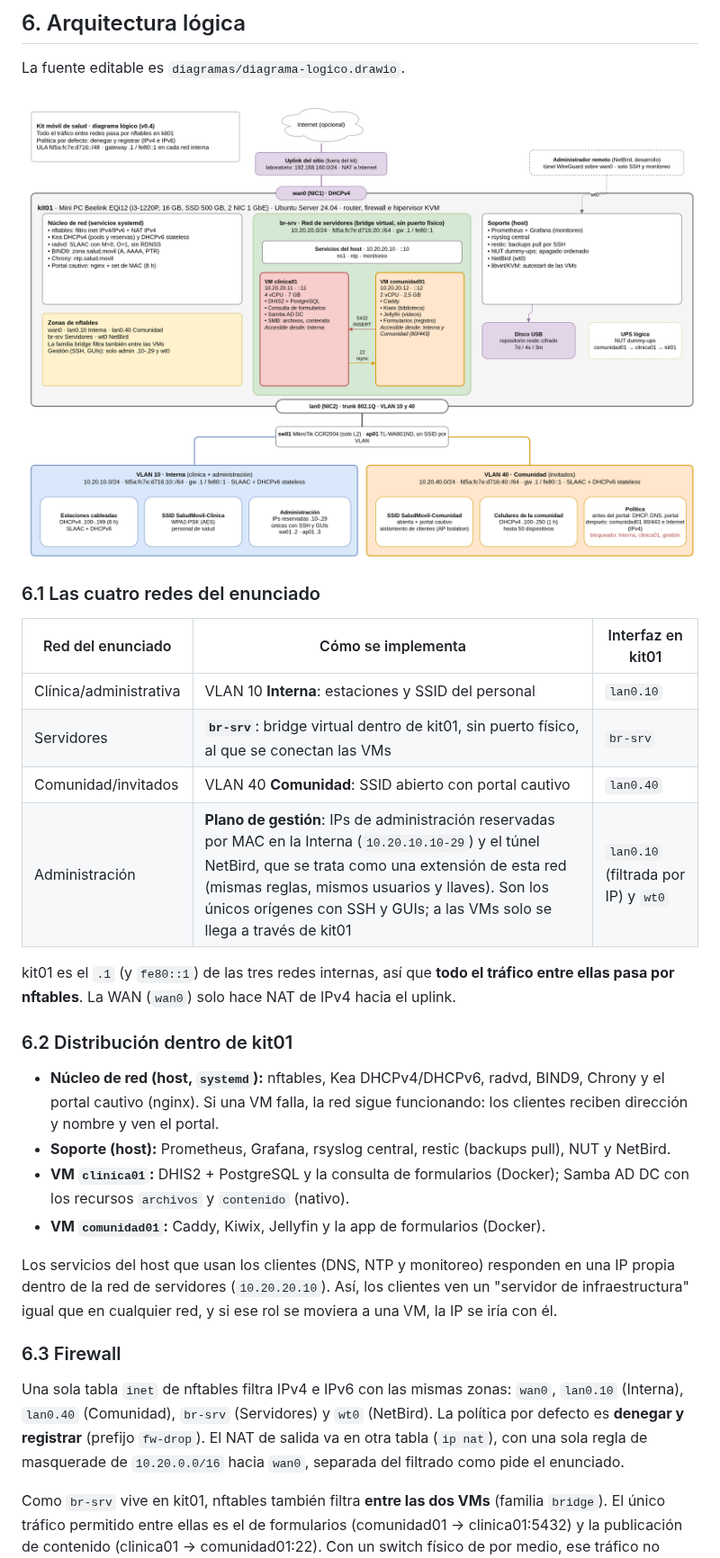
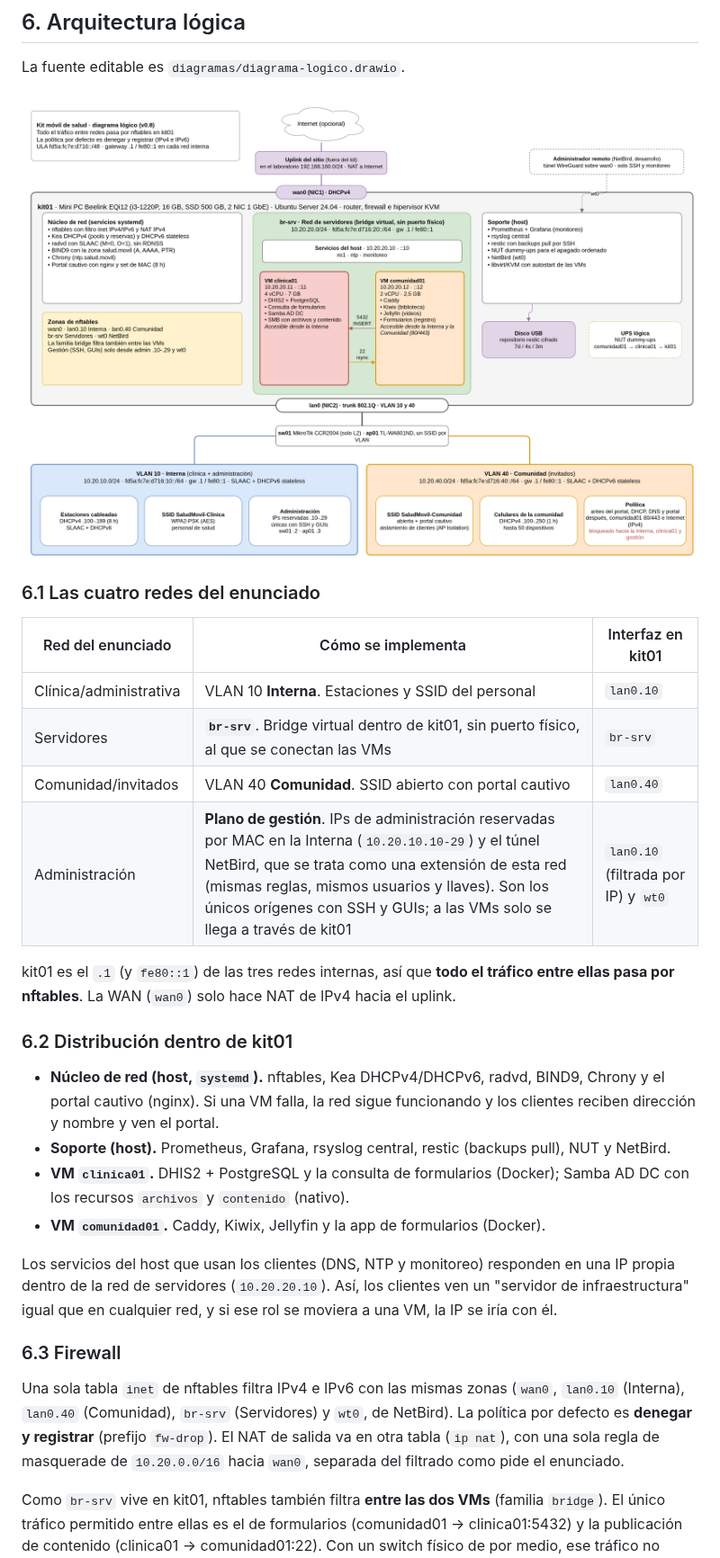
Before and after one commit to kitsalud-movil-plats1/docs, a Markdown page: arquitectura/00-punto-de-partida.md, the part around one of its changes. Shown at 90% size. Rendered like a GitHub page; pictures changed too: diagramas/diagrama-logico.png.

```diff
--- a/arquitectura/00-punto-de-partida.md
+++ b/arquitectura/00-punto-de-partida.md
@@ -194,25 +194,25 @@ La fuente editable es `diagramas/diagrama-logico.drawio`.
 
 | Red del enunciado | Cómo se implementa | Interfaz en kit01 |
 |---|---|---|
-| Clínica/administrativa | VLAN 10 **Interna**: estaciones y SSID del personal | `lan0.10` |
-| Servidores | **`br-srv`**: bridge virtual dentro de kit01, sin puerto físico, al que se conectan las VMs | `br-srv` |
-| Comunidad/invitados | VLAN 40 **Comunidad**: SSID abierto con portal cautivo | `lan0.40` |
-| Administración | **Plano de gestión**: IPs de administración reservadas por MAC en la Interna (`10.20.10.10-29`) y el túnel NetBird, que se trata como una extensión de esta red (mismas reglas, mismos usuarios y llaves). Son los únicos orígenes con SSH y GUIs; a las VMs solo se llega a través de kit01 | `lan0.10` (filtrada por IP) y `wt0` |
+| Clínica/administrativa | VLAN 10 **Interna**. Estaciones y SSID del personal | `lan0.10` |
+| Servidores | **`br-srv`**. Bridge virtual dentro de kit01, sin puerto físico, al que se conectan las VMs | `br-srv` |
+| Comunidad/invitados | VLAN 40 **Comunidad**. SSID abierto con portal cautivo | `lan0.40` |
+| Administración | **Plano de gestión**. IPs de administración reservadas por MAC en la Interna (`10.20.10.10-29`) y el túnel NetBird, que se trata como una extensión de esta red (mismas reglas, mismos usuarios y llaves). Son los únicos orígenes con SSH y GUIs; a las VMs solo se llega a través de kit01 | `lan0.10` (filtrada por IP) y `wt0` |
 
 kit01 es el `.1` (y `fe80::1`) de las tres redes internas, así que **todo el tráfico entre ellas pasa por nftables**. La WAN (`wan0`) solo hace NAT de IPv4 hacia el uplink.
 
 ### 6.2 Distribución dentro de kit01
 
-- **Núcleo de red (host, `systemd`):** nftables, Kea DHCPv4/DHCPv6, radvd, BIND9, Chrony y el portal cautivo (nginx). Si una VM falla, la red sigue funcionando: los clientes reciben dirección y nombre y ven el portal.
-- **Soporte (host):** Prometheus, Grafana, rsyslog central, restic (backups pull), NUT y NetBird.
-- **VM `clinica01`:** DHIS2 + PostgreSQL y la consulta de formularios (Docker); Samba AD DC con los recursos `archivos` y `contenido` (nativo).
-- **VM `comunidad01`:** Caddy, Kiwix, Jellyfin y la app de formularios (Docker).
+- **Núcleo de red (host, `systemd`).** nftables, Kea DHCPv4/DHCPv6, radvd, BIND9, Chrony y el portal cautivo (nginx). Si una VM falla, la red sigue funcionando y los clientes reciben dirección y nombre y ven el portal.
+- **Soporte (host).** Prometheus, Grafana, rsyslog central, restic (backups pull), NUT y NetBird.
+- **VM `clinica01`.** DHIS2 + PostgreSQL y la consulta de formularios (Docker); Samba AD DC con los recursos `archivos` y `contenido` (nativo).
+- **VM `comunidad01`.** Caddy, Kiwix, Jellyfin y la app de formularios (Docker).
 
 Los servicios del host que usan los clientes (DNS, NTP y monitoreo) responden en una IP propia dentro de la red de servidores (`10.20.20.10`). Así, los clientes ven un "servidor de infraestructura" igual que en cualquier red, y si ese rol se moviera a una VM, la IP se iría con él.
 
 ### 6.3 Firewall
 
-Una sola tabla `inet` de nftables filtra IPv4 e IPv6 con las mismas zonas: `wan0`, `lan0.10` (Interna), `lan0.40` (Comunidad), `br-srv` (Servidores) y `wt0` (NetBird). La política por defecto es **denegar y registrar** (prefijo `fw-drop`). El NAT de salida va en otra tabla (`ip nat`), con una sola regla de masquerade de `10.20.0.0/16` hacia `wan0`, separada del filtrado como pide el enunciado.
+Una sola tabla `inet` de nftables filtra IPv4 e IPv6 con las mismas zonas (`wan0`, `lan0.10` (Interna), `lan0.40` (Comunidad), `br-srv` (Servidores) y `wt0`, de NetBird). La política por defecto es **denegar y registrar** (prefijo `fw-drop`). El NAT de salida va en otra tabla (`ip nat`), con una sola regla de masquerade de `10.20.0.0/16` hacia `wan0`, separada del filtrado como pide el enunciado.
 
 Como `br-srv` vive en kit01, nftables también filtra **entre las dos VMs** (familia `bridge`). El único tráfico permitido entre ellas es el de formularios (comunidad01 → clinica01:5432) y la publicación de contenido (clinica01 → comunidad01:22). Con un switch físico de por medio, ese tráfico no pasaría por ningún firewall.
 
```
Also changed, not shown: other parts of arquitectura/00-punto-de-partida.md (+105 -105 lines), diagramas/diagrama-fisico.png, 3 other files.
